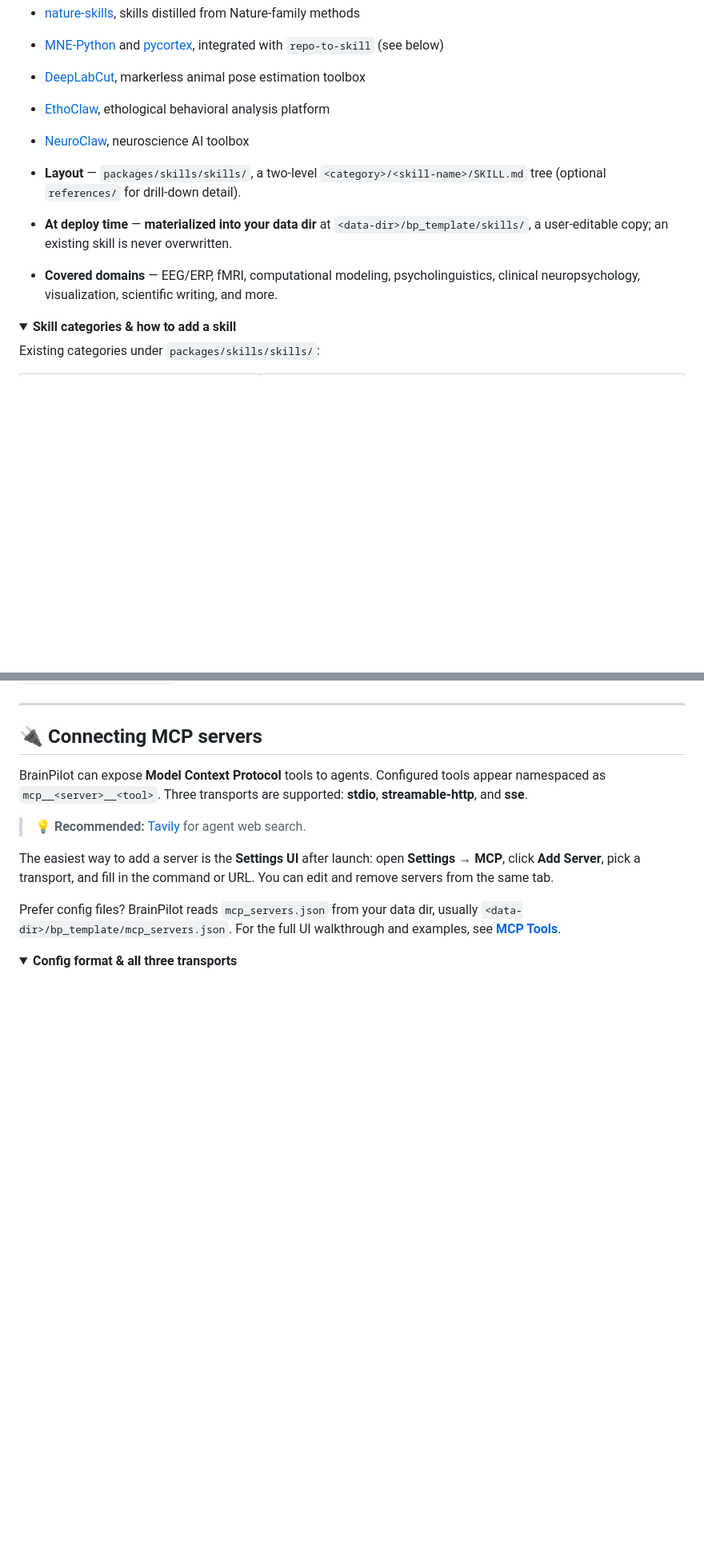
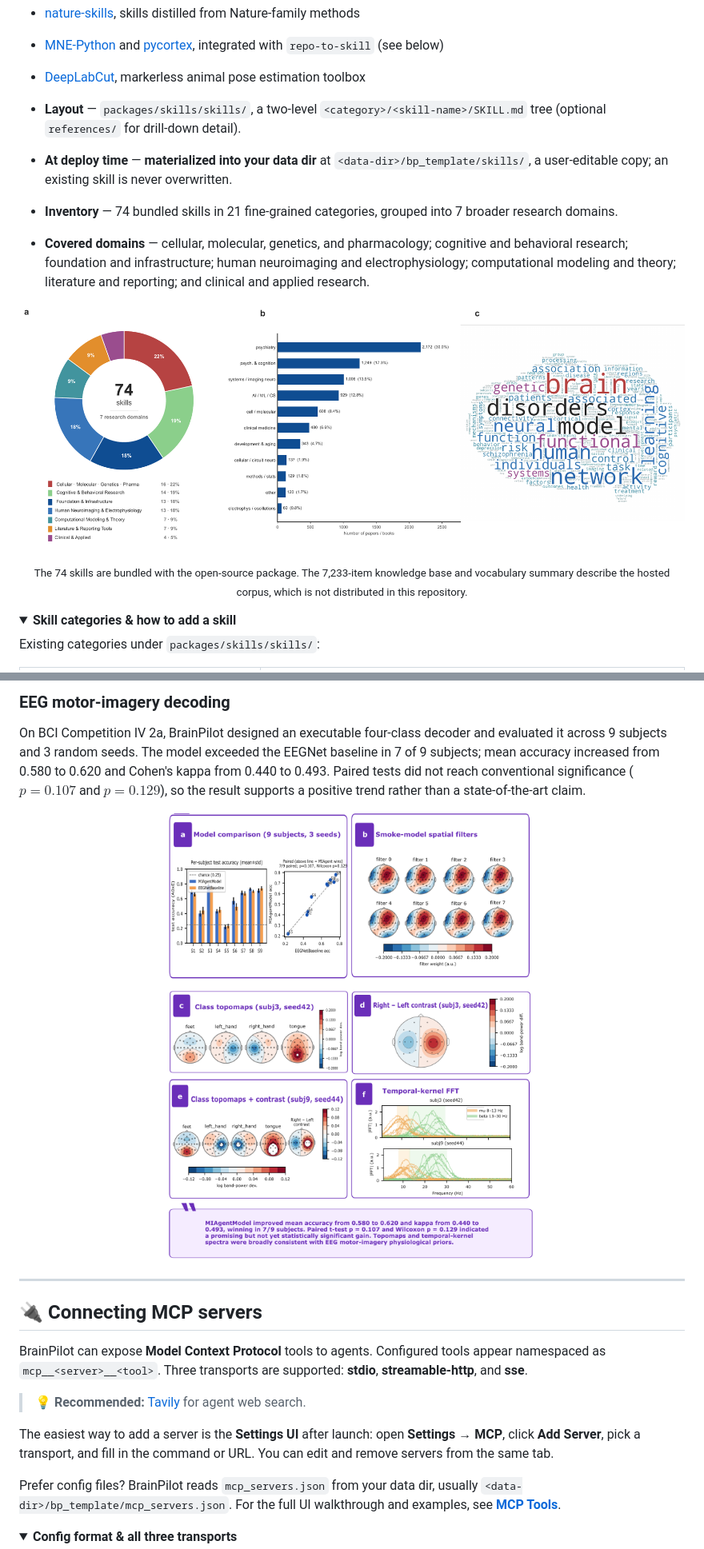
Before and after one commit to NeuroAIHub/BrainPilot, a Markdown page: README.md, 2 parts joined by grey strips. Shown: that part at 80% size. GitHub-like rendering; pictures changed too: assets/readme/brainpilot-knowledge-base.png (added), assets/readme/case-eeg-motor-imagery.png (added); folded sections open; blank space fills up the shorter version.

Commit message:
docs: add corpus overview and research cases

```diff
--- a/README.md
+++ b/README.md
@@ -176,12 +177,16 @@ Skills sources:
 - [nature-skills](https://github.com/Yuan1z0825/nature-skills), skills distilled from Nature-family methods
 - [MNE-Python](https://github.com/mne-tools/mne-python) and [pycortex](https://github.com/gallantlab/pycortex), integrated with `repo-to-skill` (see below)
 - [DeepLabCut](https://github.com/DeepLabCut/DeepLabCut), markerless animal pose estimation toolbox
-- [EthoClaw](https://github.com/penciler-star/EthoClaw), ethological behavioral analysis platform
-- [NeuroClaw](https://github.com/CUHK-AIM-Group/NeuroClaw), neuroscience AI toolbox
 
 - **Layout** — `packages/skills/skills/`, a two-level `<category>/<skill-name>/SKILL.md` tree (optional `references/` for drill-down detail).
 - **At deploy time** — **materialized into your data dir** at `<data-dir>/bp_template/skills/`, a user-editable copy; an existing skill is never overwritten.
-- **Covered domains** — EEG/ERP, fMRI, computational modeling, psycholinguistics, clinical neuropsychology, visualization, scientific writing, and more.
+- **Inventory** — 74 bundled skills in 21 fine-grained categories, grouped into 7 broader research domains.
+- **Covered domains** — cellular, molecular, genetics, and pharmacology; cognitive and behavioral research; foundation and infrastructure; human neuroimaging and electrophysiology; computational modeling and theory; literature and reporting; and clinical and applied research.
+
+<p align="center">
+  <img src="assets/readme/brainpilot-knowledge-base.png" alt="BrainPilot skill coverage, hosted knowledge-base disciplines, and vocabulary" width="100%"/>
+</p>
+<p align="center"><sub>The 74 skills are bundled with the open-source package. The 7,233-item knowledge base and vocabulary summary describe the hosted corpus, which is not distributed in this repository.</sub></p>
 
 <details>
 <summary><b>Skill categories &amp; how to add a skill</b></summary>
@@ -309,3 +353,14 @@ token usage remains available in `session_state.tokenUsage`.
+### EEG motor-imagery decoding
+
+On BCI Competition IV 2a, BrainPilot designed an executable four-class decoder and evaluated
+it across 9 subjects and 3 random seeds. The model exceeded the EEGNet baseline in 7 of 9
+subjects; mean accuracy increased from 0.580 to 0.620 and Cohen's kappa from 0.440 to 0.493.
+Paired tests did not reach conventional significance ($p=0.107$ and $p=0.129$), so the result
+supports a positive trend rather than a state-of-the-art claim.
+
+<p align="center">
+  <img src="assets/readme/case-eeg-motor-imagery.png" alt="BrainPilot EEG motor-imagery decoding case study" width="760"/>
+</p>
 
 ---
 
```
Also changed, not shown: other parts of README.md (+48 -8 lines), README-zh.md (+61 -8 lines), assets/readme/case-fmri-pain.png (added), assets/readme/case-visual-hierarchy.png (added).
